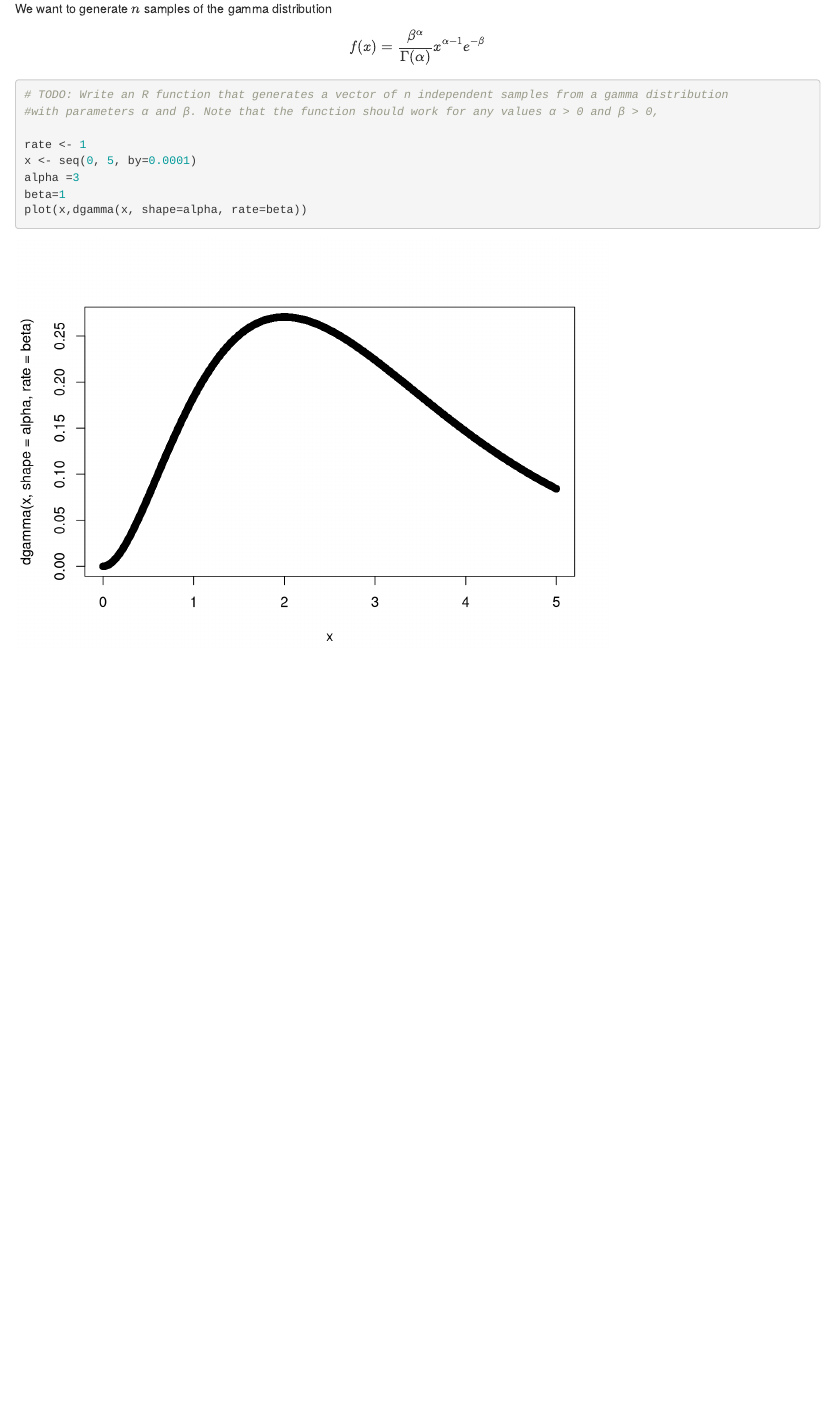
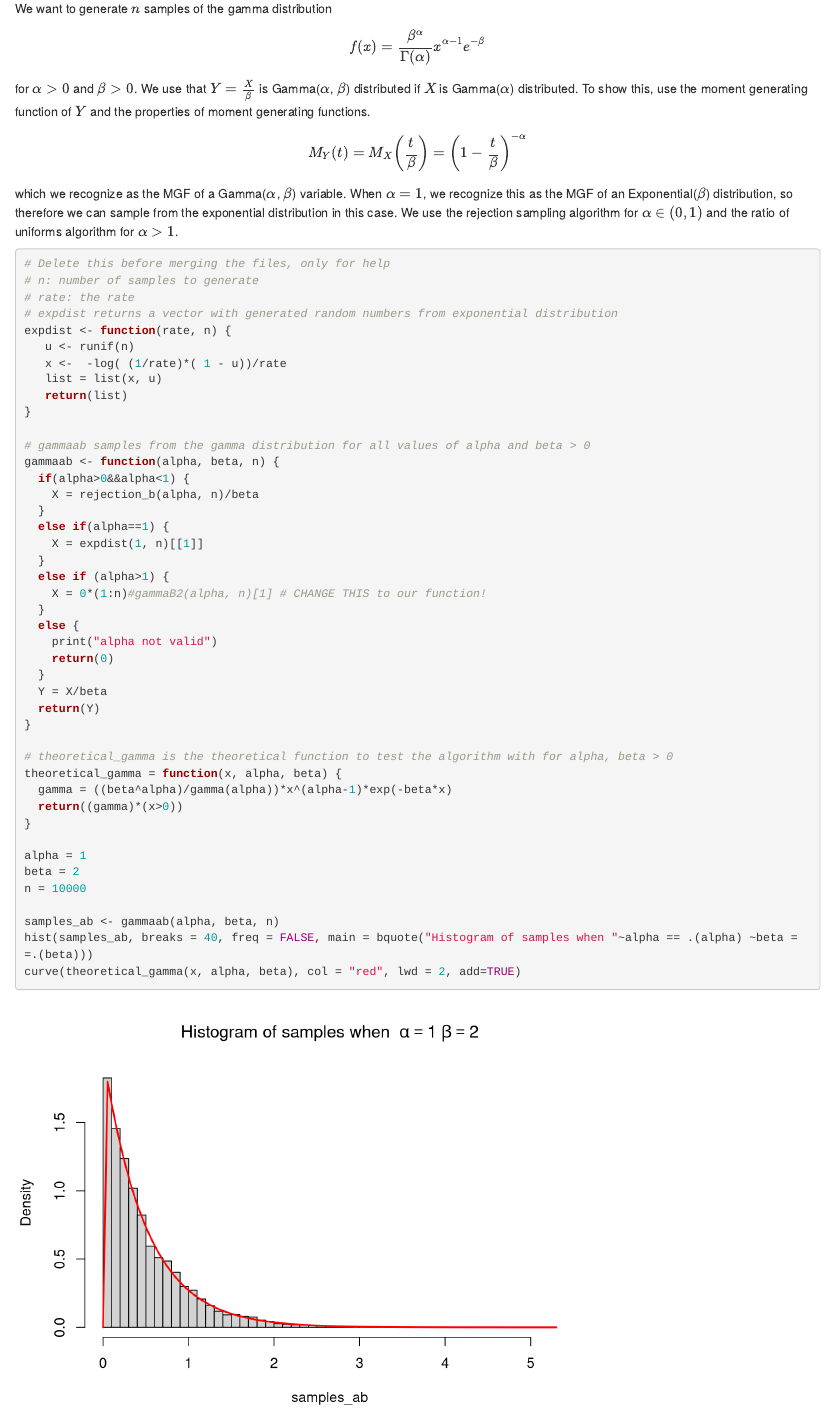
Before and after one commit to isakhammer/berergningskrevende-statistikk, an R Markdown document (old-files/ex1B.Rmd): the page in a window 1100 px wide, from 3030 px down. Rendered offline with R 4.5, knitr and Pandoc, with nearby package versions; code that draws random numbers runs with fixed seeds of ours; some code elsewhere in the file could not run offline.

Commit message:
Update B3

````diff
--- a/old-files/ex1B.Rmd
+++ b/old-files/ex1B.Rmd
@@ -151,24 +151,62 @@ $$
 
 
 # Task B3
-
-
 We want to generate $n$ samples of the gamma distribution
 
 $$
 f(x) = \frac{\beta^{\alpha}}{\Gamma (\alpha)} x^{\alpha -1} e^{-\beta}
 $$
 
+for $\alpha > 0$ and $\beta > 0$. We use that $Y = \frac{X}{\beta}$ is Gamma($\alpha$, $\beta$) distributed if $X$ is Gamma($\alpha$) distributed. To show this, use the moment generating function of $Y$ and the properties of moment generating functions.
 
+$$
+M_Y(t) = M_X\bigg(\frac{t}{\beta}\bigg) = \bigg(1-\frac{t}{\beta}\bigg)^{-\alpha}
+$$
+which we recognize as the MGF of a Gamma($\alpha$, $\beta$) variable. When $\alpha = 1$, we recognize this as the MGF of an Exponential($\beta$) distribution, so therefore we can sample from the exponential distribution in this case. We use the rejection sampling algorithm for $\alpha \in (0,1)$ and the ratio of uniforms algorithm for $\alpha>1$.
 
 ```{r}
-# TODO: Write an R function that generates a vector of n independent samples from a gamma distribution
-#with parameters α and β. Note that the function should work for any values α > 0 and β > 0,
+# Delete this before merging the files, only for help
+# n: number of samples to generate
+# rate: the rate
+# expdist returns a vector with generated random numbers from exponential distribution
+expdist <- function(rate, n) {
+   u <- runif(n)
+   x <-  -log( (1/rate)*( 1 - u))/rate
+   list = list(x, u)
+   return(list)
+}
 
-rate <- 1
-x <- seq(0, 5, by=0.0001)
-alpha =3
-beta=1
-plot(x,dgamma(x, shape=alpha, rate=beta))
+# gammaab samples from the gamma distribution for all values of alpha and beta > 0
+gammaab <- function(alpha, beta, n) {
+  if(alpha>0&&alpha<1) {
+    X = rejection_b(alpha, n)/beta
+  }
+  else if(alpha==1) {
+    X = expdist(1, n)[[1]]
+  }
+  else if (alpha>1) {
+    X = 0*(1:n)#gammaB2(alpha, n)[1] # CHANGE THIS to our function!
+  }
+  else {
+    print("alpha not valid")
+    return(0)
+  }
+  Y = X/beta
+  return(Y)
+}
+
+# theoretical_gamma is the theoretical function to test the algorithm with for alpha, beta > 0
+theoretical_gamma = function(x, alpha, beta) {
+  gamma = ((beta^alpha)/gamma(alpha))*x^(alpha-1)*exp(-beta*x)
+  return((gamma)*(x>0))
+}
+
+alpha = 1
+beta = 2
+n = 10000
+
+samples_ab <- gammaab(alpha, beta, n)
+hist(samples_ab, breaks = 40, freq = FALSE, main = bquote("Histogram of samples when "~alpha == .(alpha) ~beta ==.(beta)))
+curve(theoretical_gamma(x, alpha, beta), col = "red", lwd = 2, add=TRUE)
 
 ```
````
